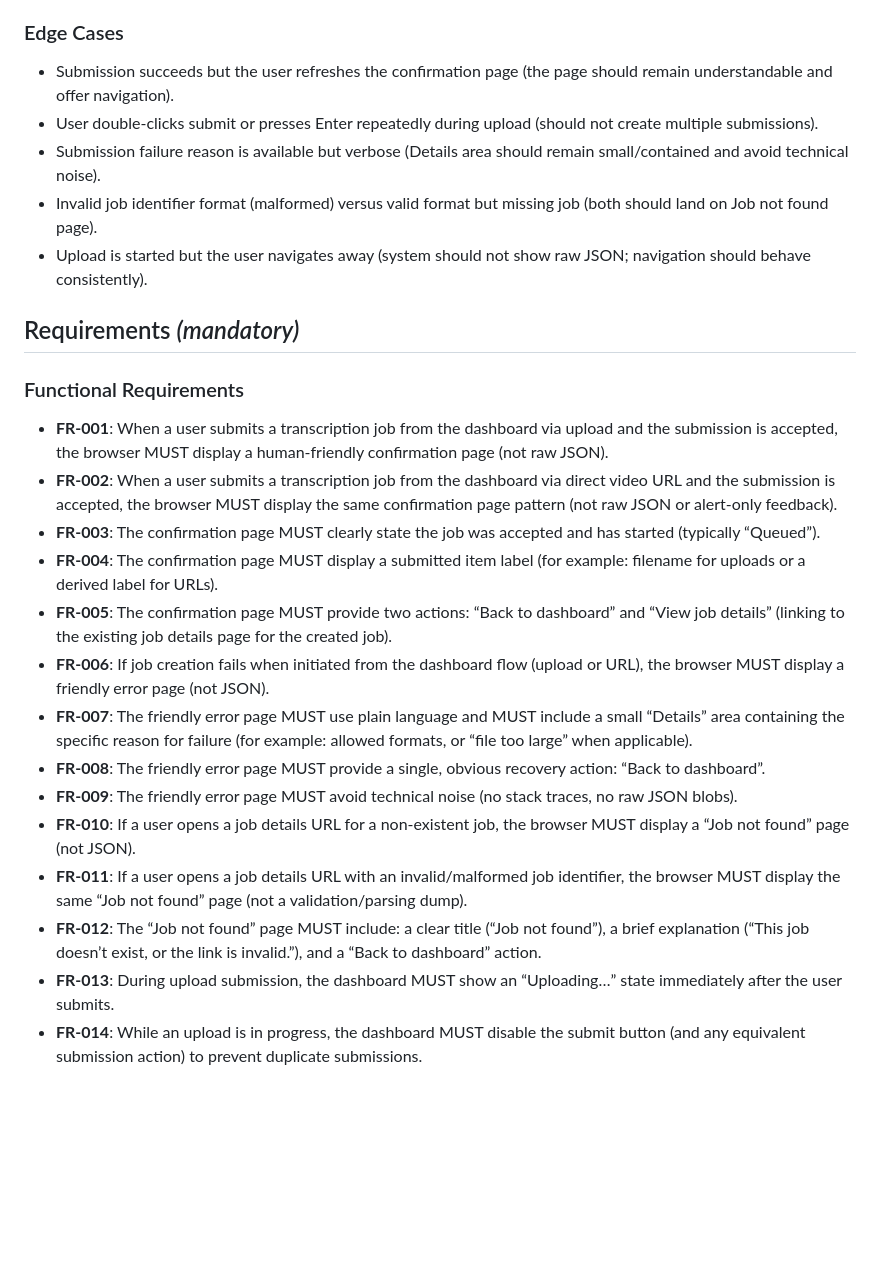
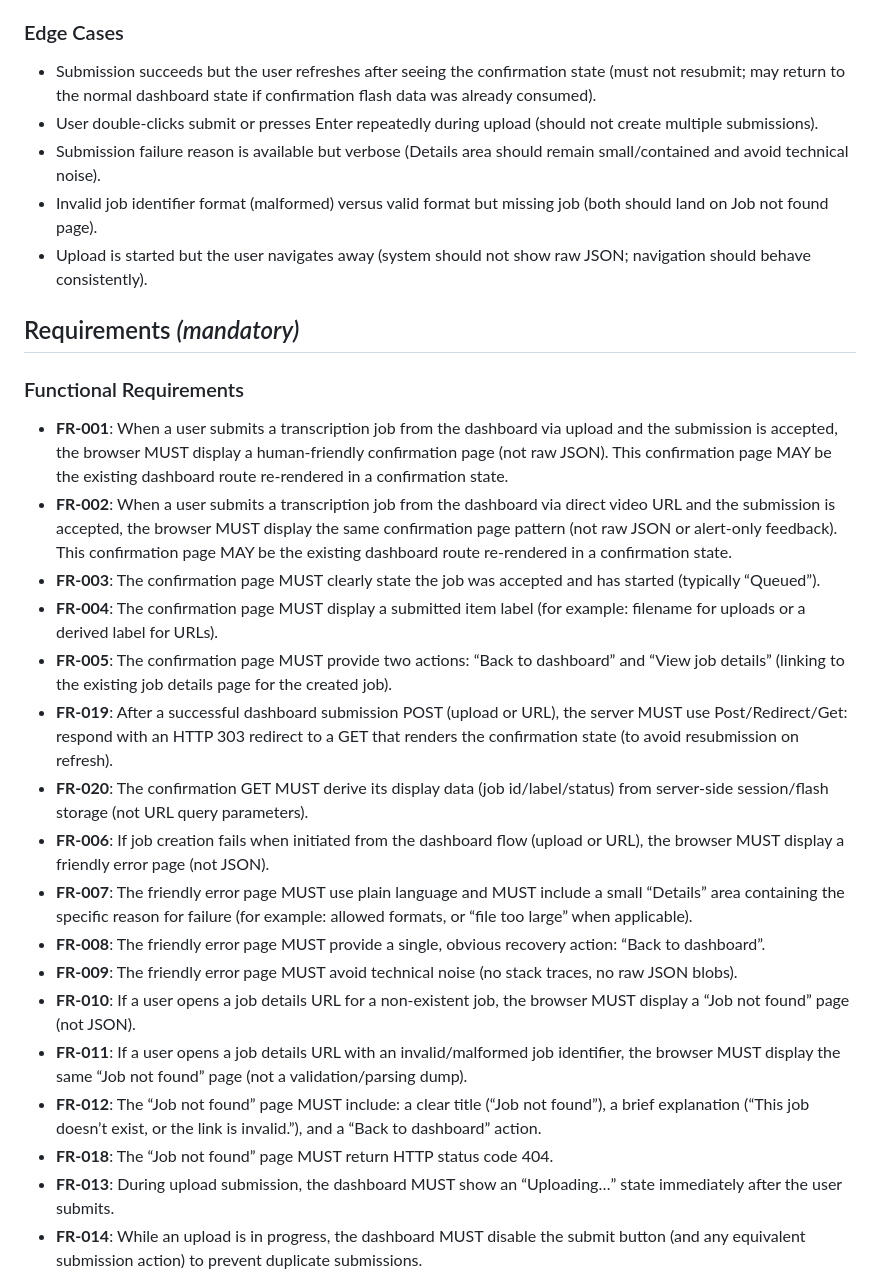
Before and after one commit to riccardobucco/vsn_vod_transcription, a Markdown page: specs/002-dashboard-submission-ux/spec.md, the part around one of its changes. Rendered like a GitHub page; blank space fills up the shorter version.

```diff
--- a/specs/002-dashboard-submission-ux/spec.md
+++ b/specs/002-dashboard-submission-ux/spec.md
@@ -82,7 +82,7 @@ As a user uploading a large file, I want immediate “Uploading…” feedback a
 
 ### Edge Cases
 
-- Submission succeeds but the user refreshes the confirmation page (the page should remain understandable and offer navigation).
+- Submission succeeds but the user refreshes after seeing the confirmation state (must not resubmit; may return to the normal dashboard state if confirmation flash data was already consumed).
 - User double-clicks submit or presses Enter repeatedly during upload (should not create multiple submissions).
 - Submission failure reason is available but verbose (Details area should remain small/contained and avoid technical noise).
 - Invalid job identifier format (malformed) versus valid format but missing job (both should land on Job not found page).
@@ -92,11 +92,13 @@ As a user uploading a large file, I want immediate “Uploading…” feedback a
 
 ### Functional Requirements
 
-- **FR-001**: When a user submits a transcription job from the dashboard via upload and the submission is accepted, the browser MUST display a human-friendly confirmation page (not raw JSON).
-- **FR-002**: When a user submits a transcription job from the dashboard via direct video URL and the submission is accepted, the browser MUST display the same confirmation page pattern (not raw JSON or alert-only feedback).
+- **FR-001**: When a user submits a transcription job from the dashboard via upload and the submission is accepted, the browser MUST display a human-friendly confirmation page (not raw JSON). This confirmation page MAY be the existing dashboard route re-rendered in a confirmation state.
+- **FR-002**: When a user submits a transcription job from the dashboard via direct video URL and the submission is accepted, the browser MUST display the same confirmation page pattern (not raw JSON or alert-only feedback). This confirmation page MAY be the existing dashboard route re-rendered in a confirmation state.
 - **FR-003**: The confirmation page MUST clearly state the job was accepted and has started (typically “Queued”).
 - **FR-004**: The confirmation page MUST display a submitted item label (for example: filename for uploads or a derived label for URLs).
 - **FR-005**: The confirmation page MUST provide two actions: “Back to dashboard” and “View job details” (linking to the existing job details page for the created job).
+- **FR-019**: After a successful dashboard submission POST (upload or URL), the server MUST use Post/Redirect/Get: respond with an HTTP 303 redirect to a GET that renders the confirmation state (to avoid resubmission on refresh).
+- **FR-020**: The confirmation GET MUST derive its display data (job id/label/status) from server-side session/flash storage (not URL query parameters).
 - **FR-006**: If job creation fails when initiated from the dashboard flow (upload or URL), the browser MUST display a friendly error page (not JSON).
 - **FR-007**: The friendly error page MUST use plain language and MUST include a small “Details” area containing the specific reason for failure (for example: allowed formats, or “file too large” when applicable).
 - **FR-008**: The friendly error page MUST provide a single, obvious recovery action: “Back to dashboard”.
@@ -104,6 +106,7 @@ As a user uploading a large file, I want immediate “Uploading…” feedback a
 - **FR-010**: If a user opens a job details URL for a non-existent job, the browser MUST display a “Job not found” page (not JSON).
 - **FR-011**: If a user opens a job details URL with an invalid/malformed job identifier, the browser MUST display the same “Job not found” page (not a validation/parsing dump).
 - **FR-012**: The “Job not found” page MUST include: a clear title (“Job not found”), a brief explanation (“This job doesn’t exist, or the link is invalid.”), and a “Back to dashboard” action.
+- **FR-018**: The “Job not found” page MUST return HTTP status code 404.
 - **FR-013**: During upload submission, the dashboard MUST show an “Uploading…” state immediately after the user submits.
 - **FR-014**: While an upload is in progress, the dashboard MUST disable the submit button (and any equivalent submission action) to prevent duplicate submissions.
 - **FR-015**: During upload submission, the dashboard MUST show a progress indicator; if exact progress information is available it MUST show determinate progress, otherwise it MUST show indeterminate progress.
```
Also changed, not shown: other parts of specs/002-dashboard-submission-ux/spec.md (+13 -2 lines), AI_LOG.md (+34 -0 lines).
